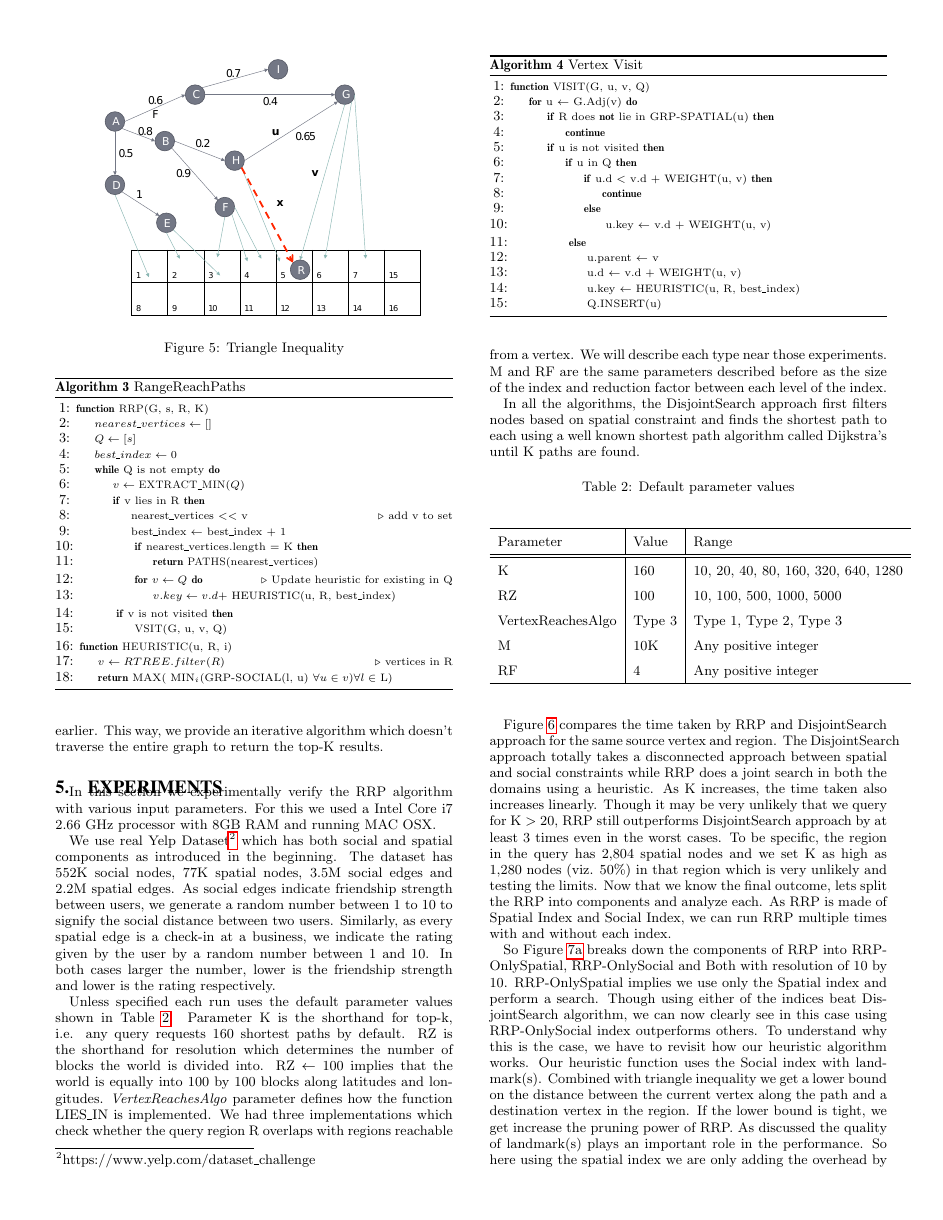
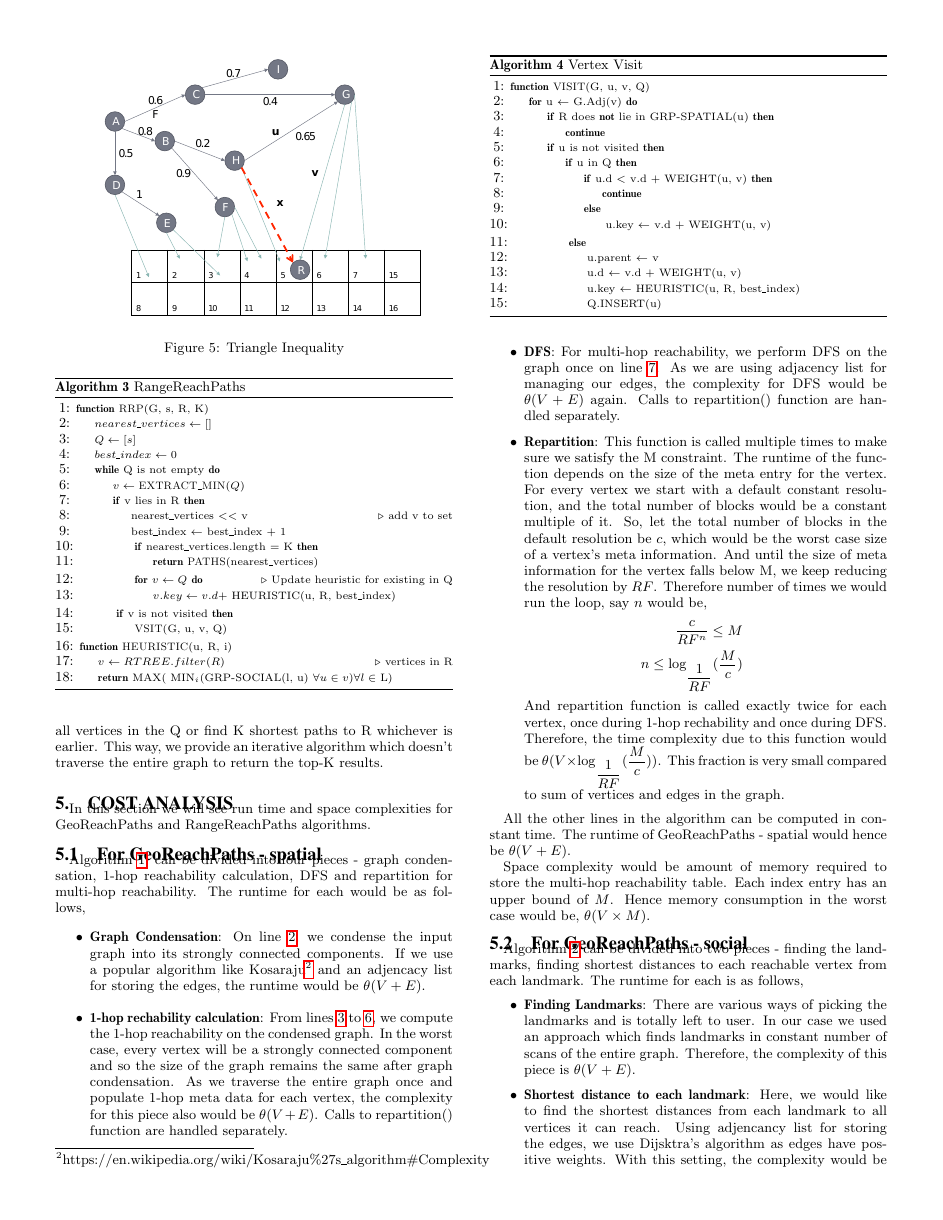
Before and after one commit to Nithanaroy/MastersThesisPaper, a LaTeX paper (GeoReachPaths.tex, which reads Cost_Analysis.tex): page 5 of 8 before the commit and page 5 of 9 after it. Compiled offline with pdfLaTeX.

Commit message:
Completed first draft of cost analysis

```diff
--- /dev/null
+++ b/Cost_Analysis.tex
@@ -0,0 +1,31 @@
+\section{Cost Analysis}
+
+In this section we will see run time and space complexities for GeoReachPaths and RangeReachPaths algorithms.
+
+\subsection{For GeoReachPaths - spatial}
+Algorithm \ref{alg1}, can be divided into four pieces - graph condensation, 1-hop reachability calculation, DFS and repartition for multi-hop reachability. The runtime for each would be as follows,
+\begin{itemize}
+  \item \textbf{Graph Condensation}: On line~\ref{alg:condense}, we condense the input graph into its strongly connected components. If we use a popular algorithm like Kosaraju\footnote{https://en.wikipedia.org/wiki/Kosaraju\%27s\_algorithm\#Complexity} and an adjencacy list for storing the edges, the runtime would be $\theta(V + E)$.
+
+  \item \textbf{1-hop rechability calculation}: From lines~\ref{alg:onehopstart} to~\ref{alg:onehopend}, we compute the 1-hop reachability on the condensed graph. In the worst case, every vertex will be a strongly connected component and so the size of the graph remains the same after graph condensation. As we traverse the entire graph once and populate 1-hop meta data for each vertex, the complexity for this piece also would be $\theta(V + E)$. Calls to repartition() function are handled separately.
+
+  \item \textbf{DFS}: For multi-hop reachability, we perform DFS on the graph once on line~\ref{alg:dfs}. As we are using adjacency list for managing our edges, the complexity for DFS would be $\theta(V + E)$ again. Calls to repartition() function are handled separately.
+
+  \item \textbf{Repartition}: This function is called multiple times to make sure we satisfy the M constraint. The runtime of the function depends on the size of the meta entry for the vertex. For every vertex we start with a default constant resolution, and the total number of blocks would be a constant multiple of it. So, let the total number of blocks in the default resolution be $c$, which would be the worst case size of a vertex's meta information. And until the size of meta information for the vertex falls below M, we keep reducing the resolution by $RF$. Therefore number of times we would run the loop, say $n$ would be,
+  \begin{eqnarray*}
+  	\dfrac{c}{RF^n} \leq M\\
+  	n \leq {\log_{\dfrac{1}{RF}} (\dfrac{M}{c})}
+  \end{eqnarray*}
+  And repartition function is called exactly twice for each vertex, once during 1-hop rechability and once during DFS. Therefore, the time complexity due to this function would be $\theta(V \times {\log_{\dfrac{1}{RF}} (\dfrac{M}{c})})$. This fraction is very small compared to sum of vertices and edges in the graph.
+\end{itemize}
+
+All the other lines in the algorithm can be computed in constant time. The runtime of GeoReachPaths - spatial would hence be $\theta(V + E)$.
+
+Space complexity would be amount of memory required to store the multi-hop reachability table. Each index entry has an upper bound of $M$. Hence memory consumption in the worst case would be, $\theta(V \times M)$.
+
+\subsection{For GeoReachPaths - social}
+Algorithm \ref{alg2} can be divided into two pieces - finding the landmarks, finding shortest distances to each reachable vertex from each landmark. The runtime for each is as follows,
+\begin{itemize}
+	\item \textbf{Finding Landmarks}: There are various ways of picking the landmarks and is totally left to user. In our case we used an approach which finds landmarks in constant number of scans of the entire graph. Therefore, the complexity of this piece is $\theta(V + E)$.
+	\item \textbf{Shortest distance to each landmark}: Here, we would like to find the shortest distances from each landmark to all vertices it can reach. Using adjencancy list for storing the edges, we use Dijsktra's algorithm as edges have positive weights. With this setting, the complexity would be $\theta(landmarks \times E\log V)$. As the number of landmarks is usually very small compared to number of edges in the graph, it can be approximated to $\theta(E\log V)$.
+\end{itemize}
```
Also changed, not shown: GeoReachPaths.tex (+2 -0 lines), Solution.tex (+16 -14 lines), Cost_Analysis.tex (15 more changed lines).
